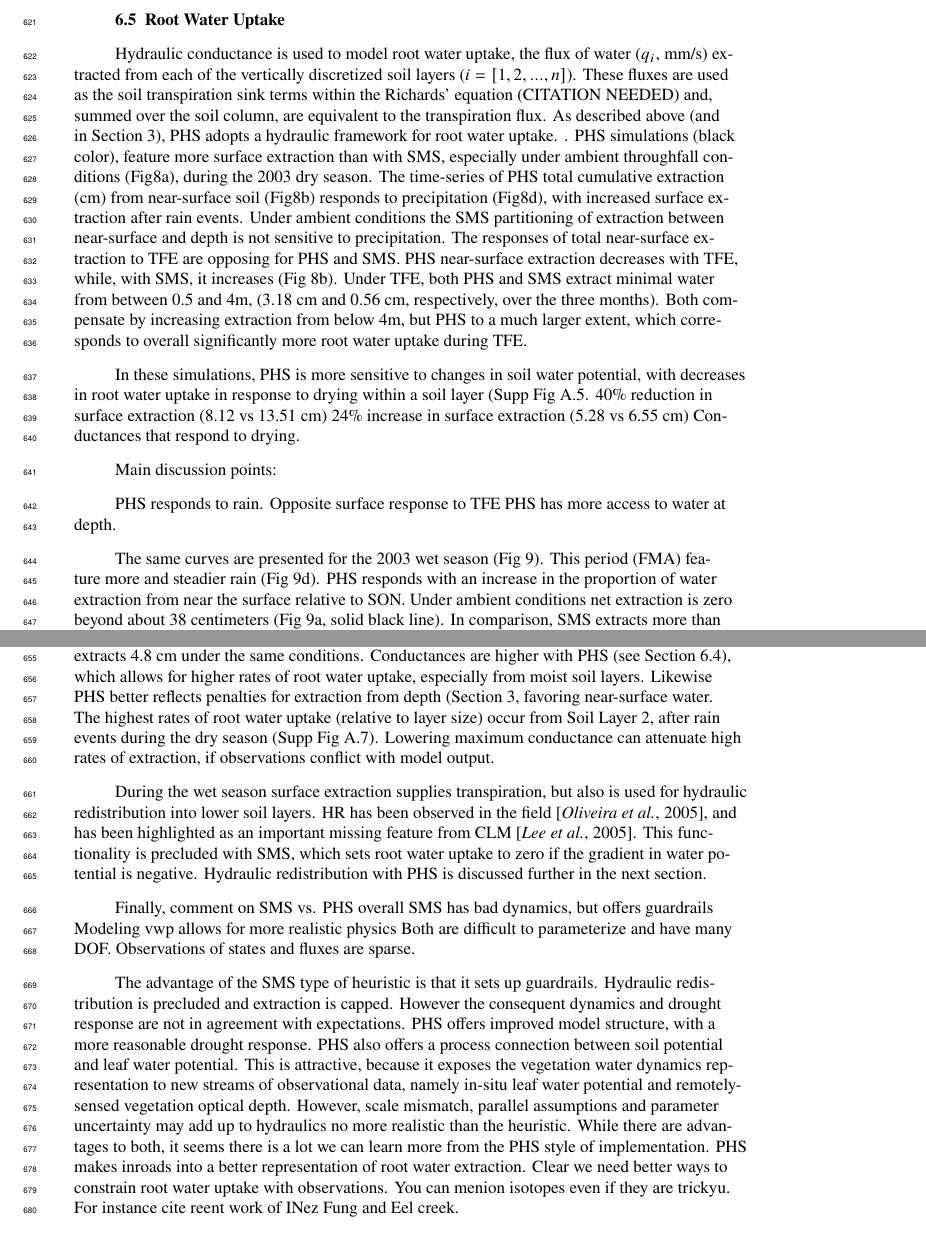
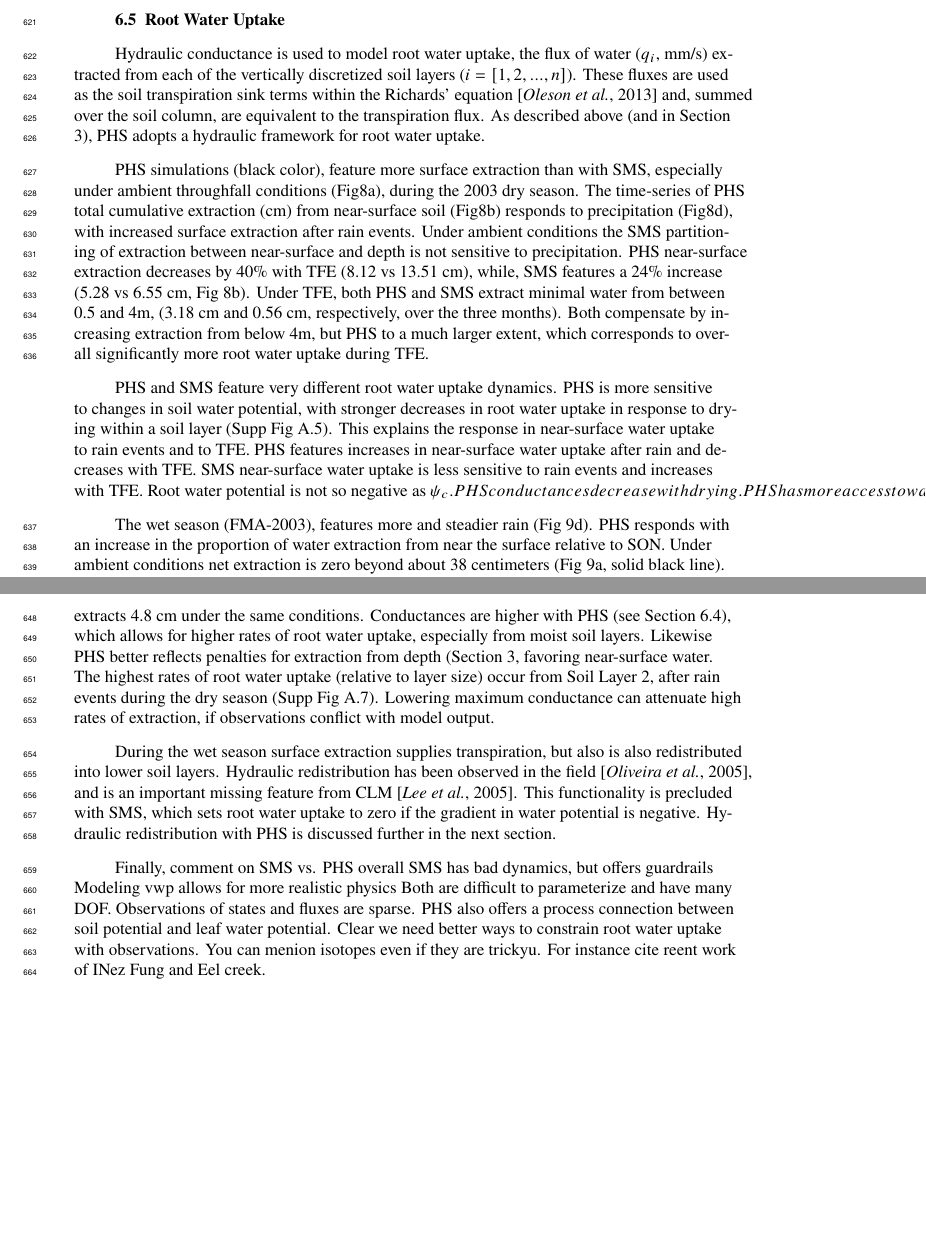
Before and after one commit to djk2120/james, a LaTeX document (ms/james.tex): two parts of pages 16 and 17 of 52 before the commit and two parts of pages 16 and 17 of 51 after it, joined at a grey line, cut so that both start at the same text, the shorter picture padded with empty space. Compiled offline with pdfLaTeX.

Commit message:
update ms

```diff
--- a/ms/james.tex
+++ b/ms/james.tex
@@ -779,31 +779,27 @@ SMS, TFE & -0.6474 MPa & -1.8467 MPa \\
 
     Hydraulic conductance is used to model root water uptake, the flux of water ($q_i$, mm/s)
     extracted from each of the vertically discretized soil layers ($i=\left[1,2,...,n\right]$).
-    These fluxes are used as the soil transpiration sink terms within the Richards' equation (CITATION NEEDED) and, summed over the soil column, are equivalent to the transpiration flux.
+    These fluxes are used as the soil transpiration sink terms within the Richards' equation \citep{oleson2013} and, summed over the soil column, are equivalent to the transpiration flux.
     As described above (and in Section \ref{sect:btran}), PHS adopts a hydraulic framework for root water uptake.
-    .
+
     PHS simulations (black color), feature more surface extraction than with SMS, especially under ambient throughfall conditions (Fig\ref{fig7}a), during the 2003 dry season.
     The time-series of PHS total cumulative extraction (cm) from near-surface soil (Fig\ref{fig7}b) responds to precipitation (Fig\ref{fig7}d),
     with increased surface extraction after rain events.
     Under ambient conditions the SMS partitioning of extraction between near-surface and depth is not sensitive to precipitation.
-    The responses of total near-surface extraction to TFE are opposing for PHS and SMS.
-    PHS near-surface extraction decreases with TFE, while, with SMS, it increases (Fig \ref{fig7}b).
+    PHS near-surface extraction decreases by 40\% with TFE (8.12 vs 13.51 cm), while, SMS features a 24\% increase (5.28 vs 6.55 cm, Fig \ref{fig7}b).
     Under TFE, both PHS and SMS extract minimal water from between 0.5 and 4m, (3.18 cm and 0.56 cm, respectively, over the three months).
     Both compensate by increasing extraction from below 4m, but PHS to a much larger extent, which corresponds to overall significantly more root water uptake during TFE.
 
-    In these simulations, PHS is more sensitive to changes in soil water potential, with decreases in root water uptake in response to drying within a soil layer (Supp Fig \ref{supp:rwu}.
-    40\% reduction in surface extraction (8.12 vs 13.51 cm)
-    24\% increase in surface extraction (5.28 vs 6.55 cm)
-    Conductances that respond to drying.
+    PHS and SMS feature very different root water uptake dynamics.
+    PHS is more sensitive to changes in soil water potential, with stronger decreases in root water uptake in response to drying within a soil layer (Supp Fig \ref{supp:rwu}).
+    This explains the response in near-surface water uptake to rain events and to TFE.
+    PHS features increases in near-surface water uptake after rain and decreases with TFE.
+    SMS near-surface water uptake is less sensitive to rain events and increases with TFE.
+    Root water potential is not so negative as \psi_c.
+    PHS conductances decrease with drying.
+    PHS has more access to water at depth under TFE, associate with higher conductance values.
 
-    Main discussion points:
-
-    PHS responds to rain.
-    Opposite surface response to TFE
-    PHS has more access to water at depth.
-
-    The same curves are presented for the 2003 wet season (Fig \ref{fig8}).
-    This period (FMA) feature more and steadier rain (Fig \ref{fig8}d).
+    The wet season (FMA-2003), features more and steadier rain (Fig \ref{fig8}d).
     PHS responds with an increase in the proportion of water extraction from near the surface relative to SON.
     Under ambient conditions net extraction is zero beyond about 38 centimeters (Fig \ref{fig8}a, solid black line).
     In comparison, SMS extracts more than half its water from beyond 1 meter in depth (Fig \ref{fig8}a, solid gray line).
@@ -819,8 +815,8 @@ SMS, TFE & -0.6474 MPa & -1.8467 MPa \\
     The highest rates of root water uptake (relative to layer size) occur from Soil Layer 2, after rain events during the dry season (Supp Fig A.7).
     Lowering maximum conductance can attenuate high rates of extraction, if observations conflict with model output.
 
-    During the wet season surface extraction supplies transpiration, but also is used for hydraulic redistribution into lower soil layers.
-    HR has been observed in the field \citep{oliveira2005}, and has been highlighted as an important missing feature from CLM \citep{lee2005}.
+    During the wet season surface extraction supplies transpiration, but also is also redistributed into lower soil layers.
+    Hydraulic redistribution has been observed in the field \citep{oliveira2005}, and is an important missing feature from CLM \citep{lee2005}.
     This functionality is precluded with SMS, which sets root water uptake to zero if the gradient in water potential is negative.
     Hydraulic redistribution with PHS is discussed further in the next section.
 
@@ -830,19 +826,8 @@ SMS, TFE & -0.6474 MPa & -1.8467 MPa \\
         Modeling vwp allows for more realistic physics
         Both are difficult to parameterize and have many DOF.
         Observations of states and fluxes are sparse.
-
-
-    The advantage of the SMS type of heuristic is that it sets up guardrails.
-    Hydraulic redistribution is precluded and extraction is capped.
-    However the consequent dynamics and drought response are not in agreement with expectations.
-    PHS offers improved model structure, with a more reasonable drought response.
-    PHS also offers a process connection between soil potential and leaf water potential.
-    This is attractive, because it exposes the vegetation water dynamics representation to new streams of observational data,
-    namely in-situ leaf water potential and remotely-sensed vegetation optical depth.
-    However, scale mismatch, parallel assumptions and parameter uncertainty may add up to hydraulics no more realistic than the heuristic.
-    While there are advantages to both, it seems there is a lot we can learn more from the PHS style of implementation.
-    PHS makes inroads into a better representation of root water extraction.
-    Clear we need better ways to constrain root water uptake with observations. You can menion isotopes even if they are trickyu. For instance cite reent work of INez Fung and Eel creek.
+        PHS also offers a process connection between soil potential and leaf water potential.
+        Clear we need better ways to constrain root water uptake with observations. You can menion isotopes even if they are trickyu. For instance cite reent work of INez Fung and Eel creek.
 
 \subsection{Hydraulic redistribution}
 
```
